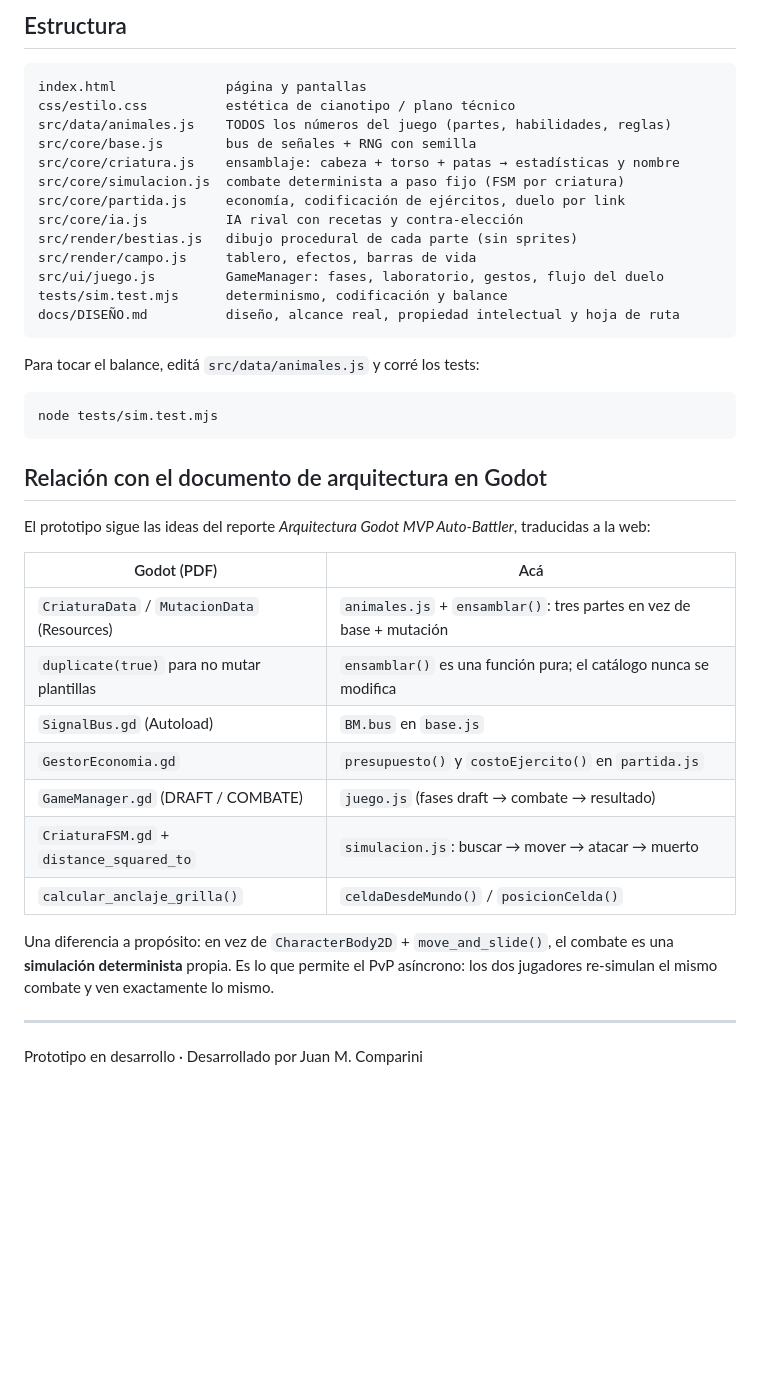
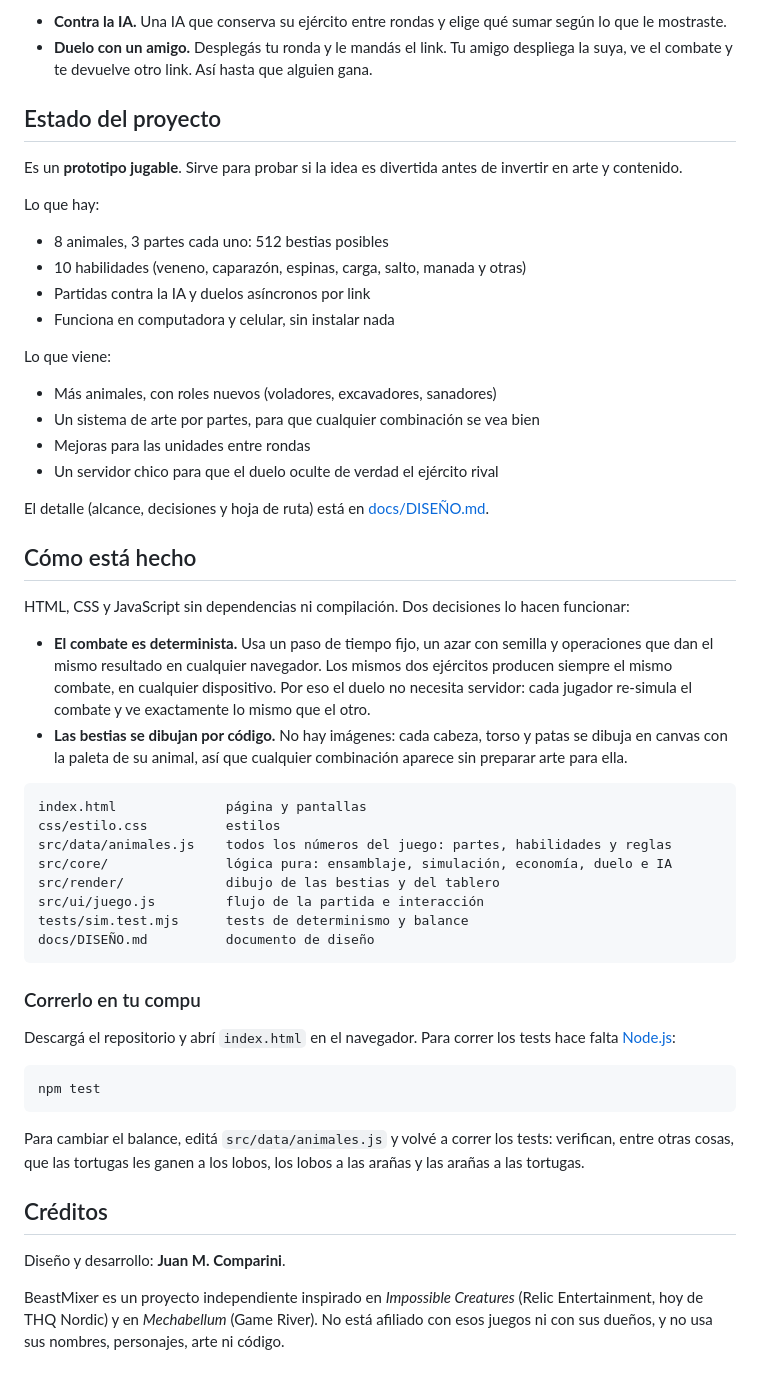
Before and after one commit to Juanmcompa/BeastMixer, a Markdown page: README.md, the part around one of its changes. Rendered like a GitHub page; blank space fills up the shorter version.

````diff
--- a/README.md
+++ b/README.md
@@ -29,44 +34,57 @@ Triángulo base que verifican los tests: **tortugas** (armadura) frenan a los **
 
-## Estructura
+- **Contra la IA.** Una IA que conserva su ejército entre rondas y elige qué sumar según lo que le mostraste.
+- **Duelo con un amigo.** Desplegás tu ronda y le mandás el link. Tu amigo despliega la suya, ve el combate y te devuelve otro link. Así hasta que alguien gana.
+
+## Estado del proyecto
+
+Es un **prototipo jugable**. Sirve para probar si la idea es divertida antes de invertir en arte y contenido.
+
+Lo que hay:
+
+- 8 animales, 3 partes cada uno: 512 bestias posibles
+- 10 habilidades (veneno, caparazón, espinas, carga, salto, manada y otras)
+- Partidas contra la IA y duelos asíncronos por link
+- Funciona en computadora y celular, sin instalar nada
+
+Lo que viene:
+
+- Más animales, con roles nuevos (voladores, excavadores, sanadores)
+- Un sistema de arte por partes, para que cualquier combinación se vea bien
+- Mejoras para las unidades entre rondas
+- Un servidor chico para que el duelo oculte de verdad el ejército rival
+
+El detalle (alcance, decisiones y hoja de ruta) está en [docs/DISEÑO.md](docs/DISEÑO.md).
+
+## Cómo está hecho
+
+HTML, CSS y JavaScript sin dependencias ni compilación. Dos decisiones lo hacen funcionar:
+
+- **El combate es determinista.** Usa un paso de tiempo fijo, un azar con semilla y operaciones que dan el mismo resultado en cualquier navegador. Los mismos dos ejércitos producen siempre el mismo combate, en cualquier dispositivo. Por eso el duelo no necesita servidor: cada jugador re-simula el combate y ve exactamente lo mismo que el otro.
+- **Las bestias se dibujan por código.** No hay imágenes: cada cabeza, torso y patas se dibuja en canvas con la paleta de su animal, así que cualquier combinación aparece sin preparar arte para ella.
 
 ```
 index.html              página y pantallas
-css/estilo.css          estética de cianotipo / plano técnico
-src/data/animales.js    TODOS los números del juego (partes, habilidades, reglas)
-src/core/base.js        bus de señales + RNG con semilla
-src/core/criatura.js    ensamblaje: cabeza + torso + patas → estadísticas y nombre
-src/core/simulacion.js  combate determinista a paso fijo (FSM por criatura)
-src/core/partida.js     economía, codificación de ejércitos, duelo por link
-src/core/ia.js          IA rival con recetas y contra-elección
-src/render/bestias.js   dibujo procedural de cada parte (sin sprites)
-src/render/campo.js     tablero, efectos, barras de vida
-src/ui/juego.js         GameManager: fases, laboratorio, gestos, flujo del duelo
-tests/sim.test.mjs      determinismo, codificación y balance
-docs/DISEÑO.md          diseño, alcance real, propiedad intelectual y hoja de ruta
+css/estilo.css          estilos
+src/data/animales.js    todos los números del juego: partes, habilidades y reglas
+src/core/               lógica pura: ensamblaje, simulación, economía, duelo e IA
+src/render/             dibujo de las bestias y del tablero
+src/ui/juego.js         flujo de la partida e interacción
+tests/sim.test.mjs      tests de determinismo y balance
+docs/DISEÑO.md          documento de diseño
 ```
 
-Para tocar el balance, editá `src/data/animales.js` y corré los tests:
+### Correrlo en tu compu
+
+Descargá el repositorio y abrí `index.html` en el navegador. Para correr los tests hace falta [Node.js](https://nodejs.org):
 
 ```
-node tests/sim.test.mjs
+npm test
 ```
 
-## Relación con el documento de arquitectura en Godot
+Para cambiar el balance, editá `src/data/animales.js` y volvé a correr los tests: verifican, entre otras cosas, que las tortugas les ganen a los lobos, los lobos a las arañas y las arañas a las tortugas.
 
-El prototipo sigue las ideas del reporte *Arquitectura Godot MVP Auto-Battler*, traducidas a la web:
+## Créditos
 
-| Godot (PDF) | Acá |
-|---|---|
-| `CriaturaData` / `MutacionData` (Resources) | `animales.js` + `ensamblar()`: tres partes en vez de base + mutación |
-| `duplicate(true)` para no mutar plantillas | `ensamblar()` es una función pura; el catálogo nunca se modifica |
-| `SignalBus.gd` (Autoload) | `BM.bus` en `base.js` |
-| `GestorEconomia.gd` | `presupuesto()` y `costoEjercito()` en `partida.js` |
-| `GameManager.gd` (DRAFT / COMBATE) | `juego.js` (fases draft → combate → resultado) |
-| `CriaturaFSM.gd` + `distance_squared_to` | `simulacion.js`: buscar → mover → atacar → muerto |
-| `calcular_anclaje_grilla()` | `celdaDesdeMundo()` / `posicionCelda()` |
+Diseño y desarrollo: **Juan M. Comparini**.
 
-Una diferencia a propósito: en vez de `CharacterBody2D` + `move_and_slide()`, el combate es una **simulación determinista** propia. Es lo que permite el PvP asíncrono: los dos jugadores re-simulan el mismo combate y ven exactamente lo mismo.
-
----
-
-Prototipo en desarrollo · Desarrollado por Juan M. Comparini
+BeastMixer es un proyecto independiente inspirado en *Impossible Creatures* (Relic Entertainment, hoy de THQ Nordic) y en *Mechabellum* (Game River). No está afiliado con esos juegos ni con sus dueños, y no usa sus nombres, personajes, arte ni código.
````
Also changed, not shown: other parts of README.md (+22 -17 lines), docs/DISEÑO.md (+17 -1 lines), docs/img/celular.png (added), docs/img/combate.png (added), docs/img/laboratorio.png (added).
